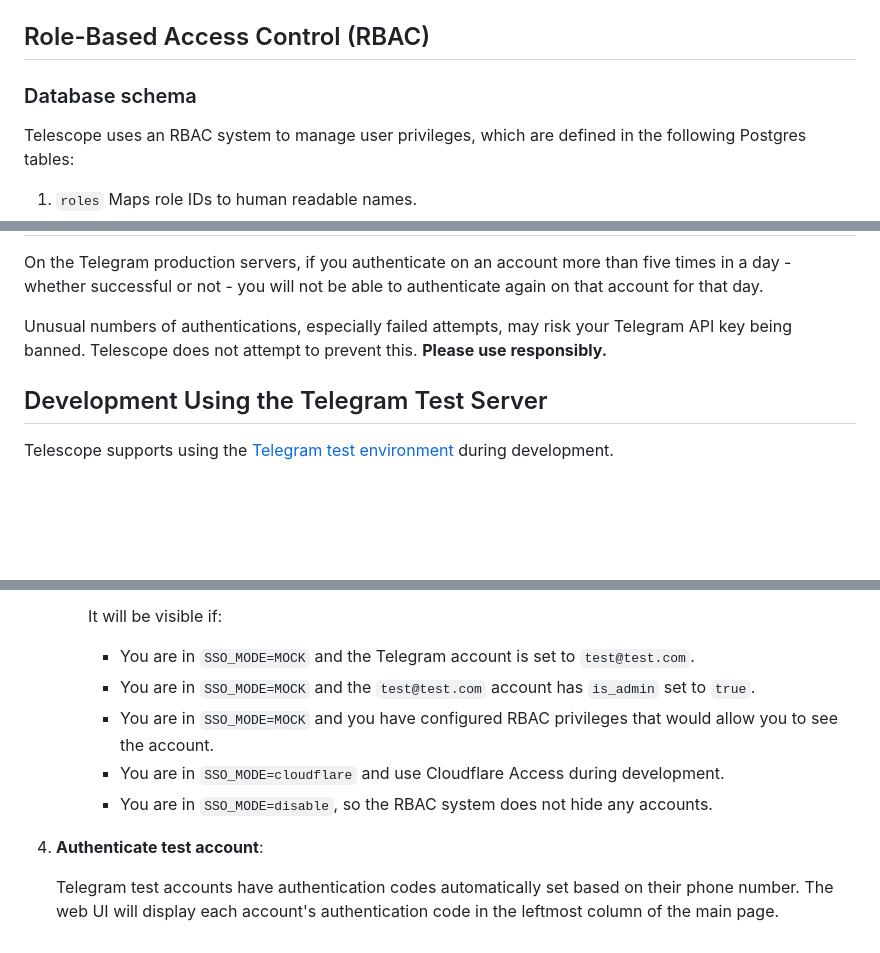
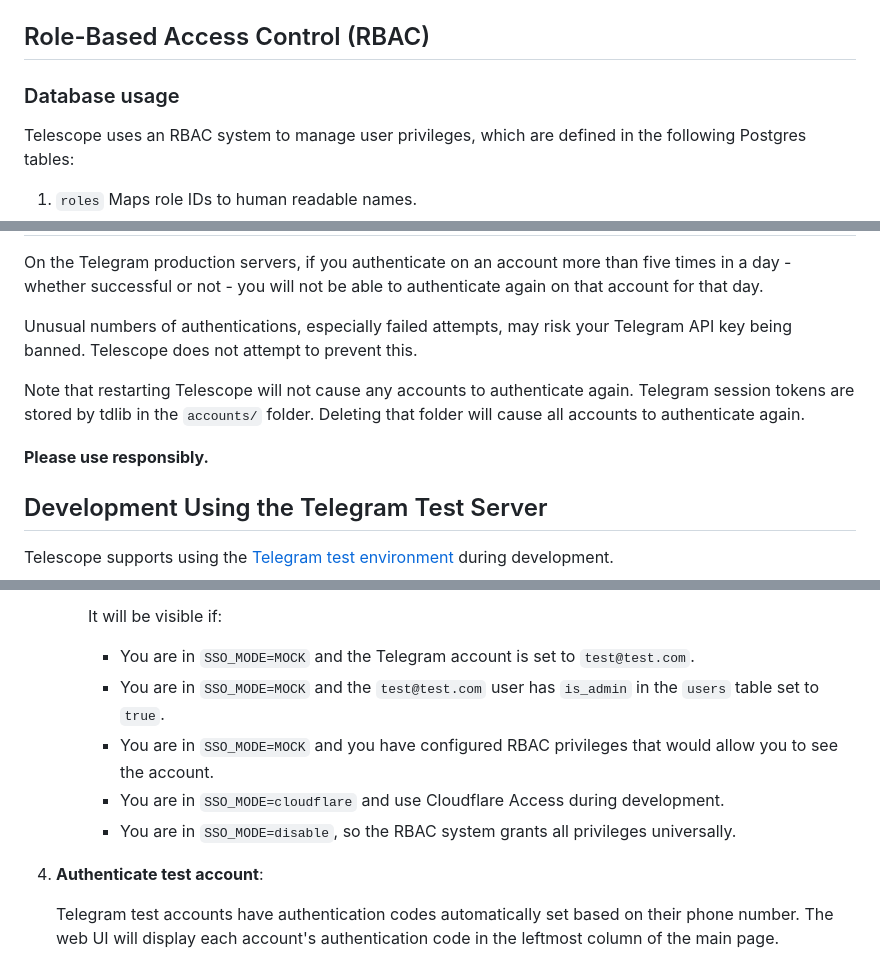
Before and after one commit to Zellic/telescope, a Markdown page: README.md, 3 parts joined by grey strips. Rendered like a GitHub page; blank space fills up the shorter version.

Commit message:
* Update README.md

```diff
--- a/README.md
+++ b/README.md
@@ -148,7 +148,7 @@ Currently the web UI is not built automatically by this repository's Dockerfile.
 
 Role-Based Access Control (RBAC)
 -------------------------------------------
-### Database schema
+### Database usage
 Telescope uses an RBAC system to manage user privileges, which are defined in the following Postgres tables:
 
 1.  `roles` Maps role IDs to human readable names.
@@ -203,7 +203,11 @@ Telegram Policies
 -------------------------------------------
 On the Telegram production servers, if you authenticate on an account more than five times in a day - whether successful or not - you will not be able to authenticate again on that account for that day.
 
-Unusual numbers of authentications, especially failed attempts, may risk your Telegram API key being banned. Telescope does not attempt to prevent this. **Please use responsibly.**
+Unusual numbers of authentications, especially failed attempts, may risk your Telegram API key being banned. Telescope does not attempt to prevent this.
+
+Note that restarting Telescope will not cause any accounts to authenticate again. Telegram session tokens are stored by tdlib in the `accounts/` folder. Deleting that folder will cause all accounts to authenticate again.
+
+ **Please use responsibly.**
 
 Development Using the Telegram Test Server
 -------------------------------------------
@@ -226,10 +230,10 @@ Telescope supports using the [Telegram test environment](https://core.telegram.o
       It will be visible if:
 
 	  - You are in `SSO_MODE=MOCK` and the Telegram account is set to `test@test.com`.
-	  - You are in `SSO_MODE=MOCK` and the `test@test.com` account has `is_admin` set to `true`.
+	  - You are in `SSO_MODE=MOCK` and the `test@test.com` user has `is_admin` in the `users` table set to `true`.
 	  - You are in `SSO_MODE=MOCK` and you have configured RBAC privileges that would allow you to see the account.
 	  - You are in `SSO_MODE=cloudflare` and use Cloudflare Access during development.
-	  - You are in `SSO_MODE=disable`, so the RBAC system does not hide any accounts.
+	  - You are in `SSO_MODE=disable`, so the RBAC system grants all privileges universally.
 
 4.  **Authenticate test account**:
 
```
